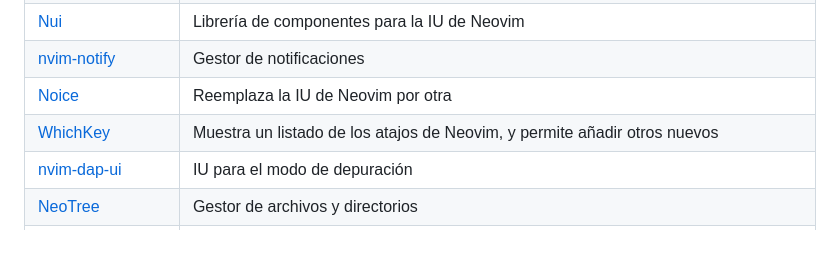
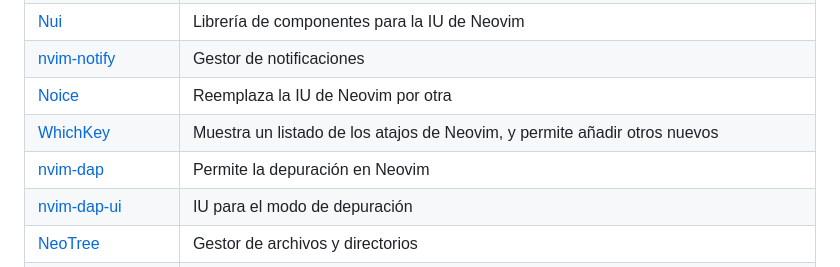
Before and after one commit to SantosAlarcon/guia-neovim, a Markdown page: src/pages/plugins.md, the part around the change. Drawn GitHub-style; blank space fills up the shorter version.

```diff
--- a/src/pages/plugins.md
+++ b/src/pages/plugins.md
@@ -83,6 +83,7 @@ Para hacer más amena la lectura, nos vamos a basar en la lista de los plugins m
 | [nvim-notify](https://github.com/rcarriga/nvim-notify)                     | Gestor de notificaciones                                                                        |
 | [Noice](https://github.com/folke/noice.nvim)                               | Reemplaza la IU de Neovim por otra                                                              |
 | [WhichKey](https://github.com/folke/which-key.nvim)                        | Muestra un listado de los atajos de Neovim, y permite añadir otros nuevos                       |
+| [nvim-dap](https://github.com/mfussenegger/nvim-dap)                     | Permite la depuración en Neovim                                                                   |
 | [nvim-dap-ui](https://github.com/rcarriga/nvim-dap-ui)                     | IU para el modo de depuración                                                                   |
 | [NeoTree](https://github.com/nvim-neo-tree/neo-tree.nvim)                  | Gestor de archivos y directorios                                                                |
 | [Trouble](https://github.com/folke/trouble.nvim)                           | Lista de diagnósticos de código y corrección de errores                                         |
```
Also changed, not shown: 1 other file.
